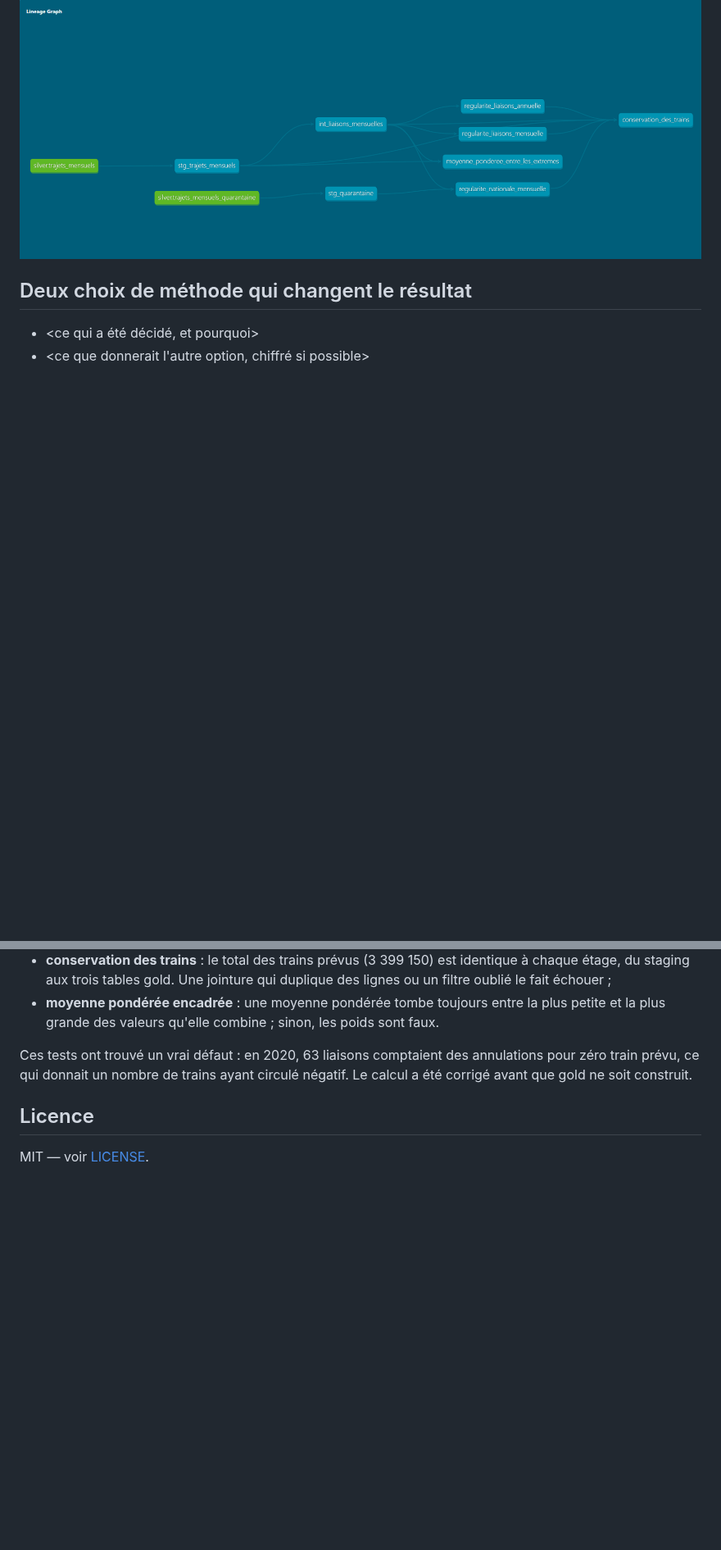
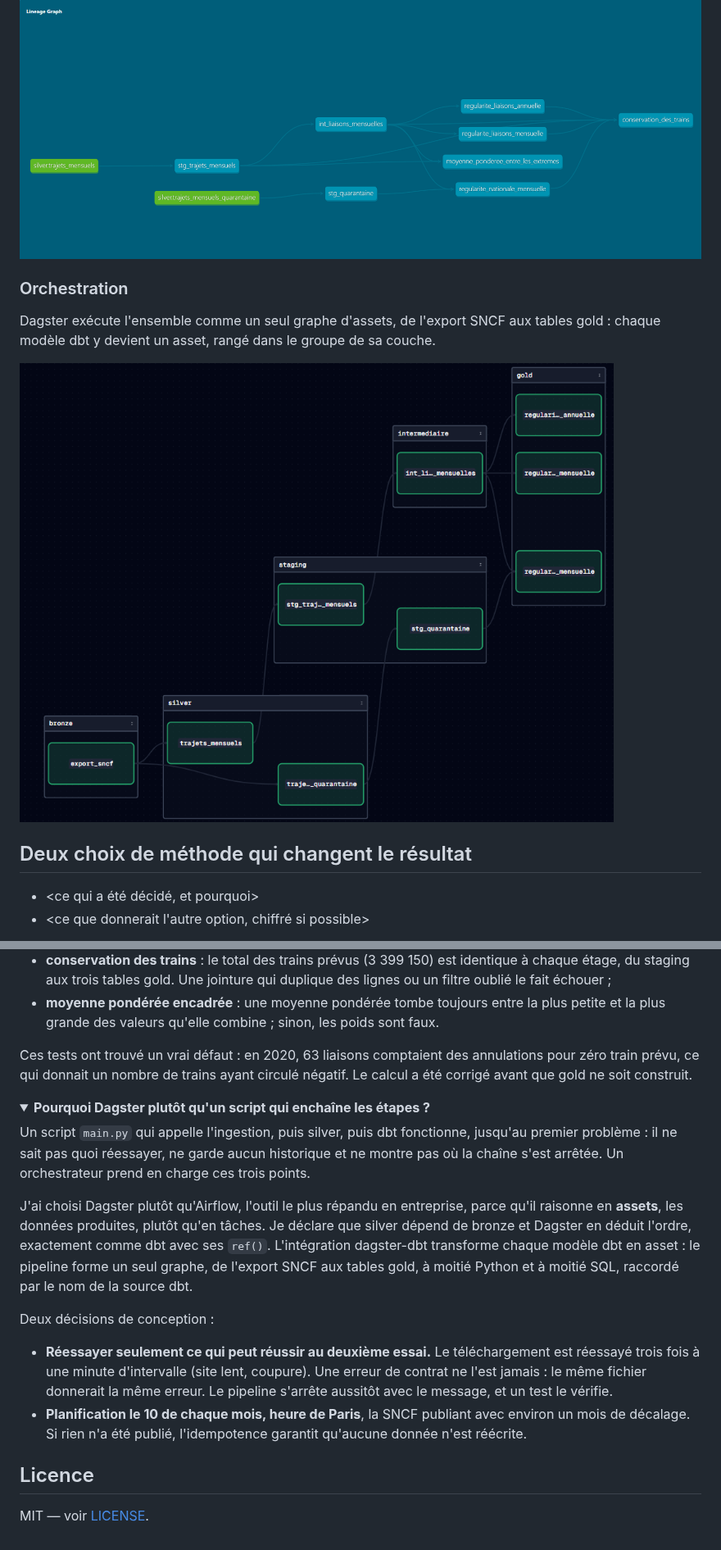
Before and after one commit to eliasbabouche/pipeline-qualite-donnees, a Markdown page: README.md, 2 parts joined by grey strips. Shown at 82% size. Drawn GitHub-style; pictures changed too: docs/graphe_dagster.png (added); folded sections open; blank space fills up the shorter version.

Commit message:
orchestre le pipeline avec Dagster et le planifie chaque mois

```diff
--- a/README.md
+++ b/README.md
@@ -70,6 +70,13 @@ Généré par dbt à partir des dépendances déclarées dans le SQL : en vert l
 en bleu les modèles, à droite les deux tests qui vérifient la cohérence des calculs.
 
 ![Graphe de lignage dbt](docs/lignage_dbt.png)
+
+### Orchestration
+
+Dagster exécute l'ensemble comme un seul graphe d'assets, de l'export SNCF aux tables gold :
+chaque modèle dbt y devient un asset, rangé dans le groupe de sa couche.
+
+![Graphe des assets Dagster](docs/graphe_dagster.png)
 
 ## Deux choix de méthode qui changent le résultat
 
@@ -276,6 +283,30 @@ avant que gold ne soit construit.
 
 </details>
 
+<details>
+<summary><b>Pourquoi Dagster plutôt qu'un script qui enchaîne les étapes ?</b></summary>
+
+Un script `main.py` qui appelle l'ingestion, puis silver, puis dbt fonctionne, jusqu'au premier
+problème : il ne sait pas quoi réessayer, ne garde aucun historique et ne montre pas où la chaîne
+s'est arrêtée. Un orchestrateur prend en charge ces trois points.
+
+J'ai choisi Dagster plutôt qu'Airflow, l'outil le plus répandu en entreprise, parce qu'il raisonne
+en **assets**, les données produites, plutôt qu'en tâches. Je déclare que silver dépend de bronze
+et Dagster en déduit l'ordre, exactement comme dbt avec ses `ref()`. L'intégration dagster-dbt
+transforme chaque modèle dbt en asset : le pipeline forme un seul graphe, de l'export SNCF aux
+tables gold, à moitié Python et à moitié SQL, raccordé par le nom de la source dbt.
+
+Deux décisions de conception :
+
+- **Réessayer seulement ce qui peut réussir au deuxième essai.** Le téléchargement est réessayé
+  trois fois à une minute d'intervalle (site lent, coupure). Une erreur de contrat ne l'est
+  jamais : le même fichier donnerait la même erreur. Le pipeline s'arrête aussitôt avec le
+  message, et un test le vérifie.
+- **Planification le 10 de chaque mois, heure de Paris**, la SNCF publiant avec environ un mois
+  de décalage. Si rien n'a été publié, l'idempotence garantit qu'aucune donnée n'est réécrite.
+
+</details>
+
 ## Licence
 
 MIT — voir [LICENSE](LICENSE).
```
Also changed, not shown: 4 other files.
